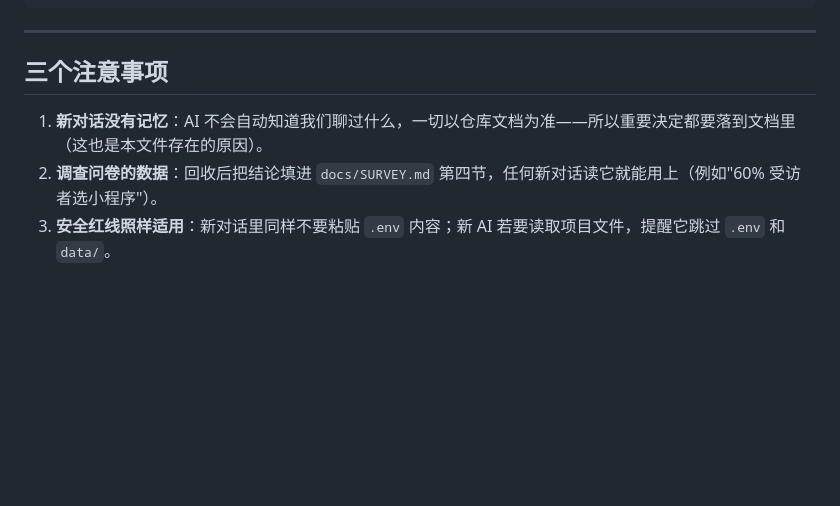
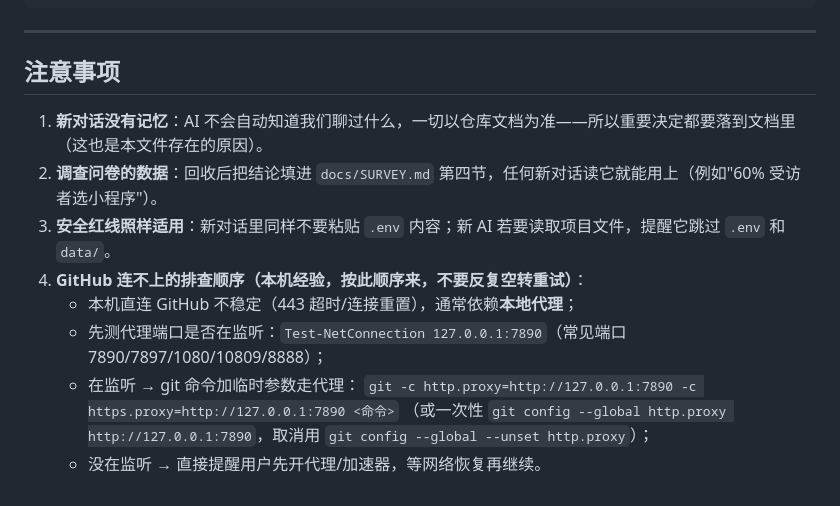
Before and after one commit to SIWIER/team404, a Markdown page: docs/HANDOFF_PROMPT.md, the part around the change. GitHub-like rendering; blank space fills up the shorter version.

Commit message:
docs: 交接文档补充 GitHub 代理排查经验（连不上先查本地代理端口）

```diff
--- a/docs/HANDOFF_PROMPT.md
+++ b/docs/HANDOFF_PROMPT.md
@@ -144,8 +144,15 @@
 
 ---
 
-## 三个注意事项
+## 注意事项
 
 1. **新对话没有记忆**：AI 不会自动知道我们聊过什么，一切以仓库文档为准——所以重要决定都要落到文档里（这也是本文件存在的原因）。
 2. **调查问卷的数据**：回收后把结论填进 `docs/SURVEY.md` 第四节，任何新对话读它就能用上（例如"60% 受访者选小程序"）。
 3. **安全红线照样适用**：新对话里同样不要粘贴 `.env` 内容；新 AI 若要读取项目文件，提醒它跳过 `.env` 和 `data/`。
+4. **GitHub 连不上的排查顺序（本机经验，按此顺序来，不要反复空转重试）**：
+   - 本机直连 GitHub 不稳定（443 超时/连接重置），通常依赖**本地代理**；
+   - 先测代理端口是否在监听：`Test-NetConnection 127.0.0.1:7890`（常见端口 7890/7897/1080/10809/8888）；
+   - 在监听 → git 命令加临时参数走代理：
+     `git -c http.proxy=http://127.0.0.1:7890 -c https.proxy=http://127.0.0.1:7890 <命令>`
+     （或一次性 `git config --global http.proxy http://127.0.0.1:7890`，取消用 `git config --global --unset http.proxy`）；
+   - 没在监听 → 直接提醒用户先开代理/加速器，等网络恢复再继续。
```
